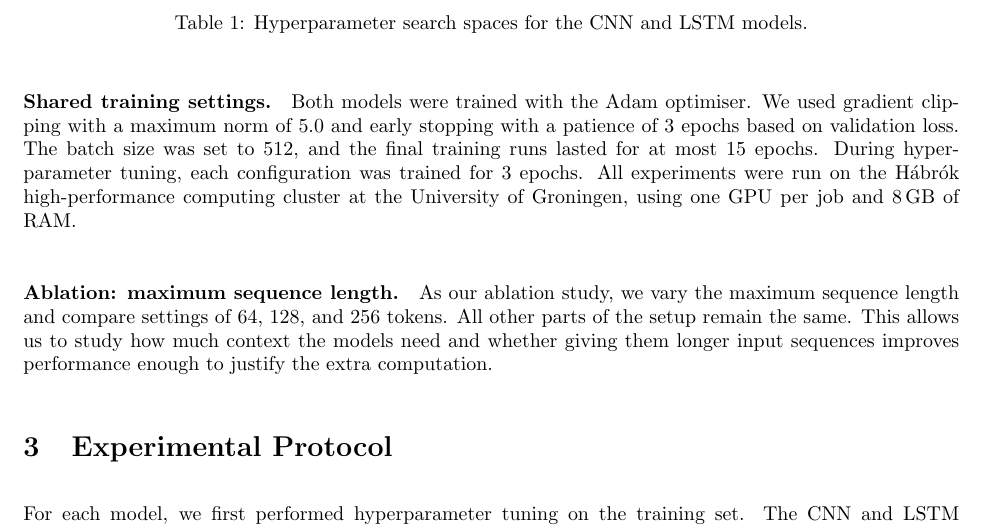
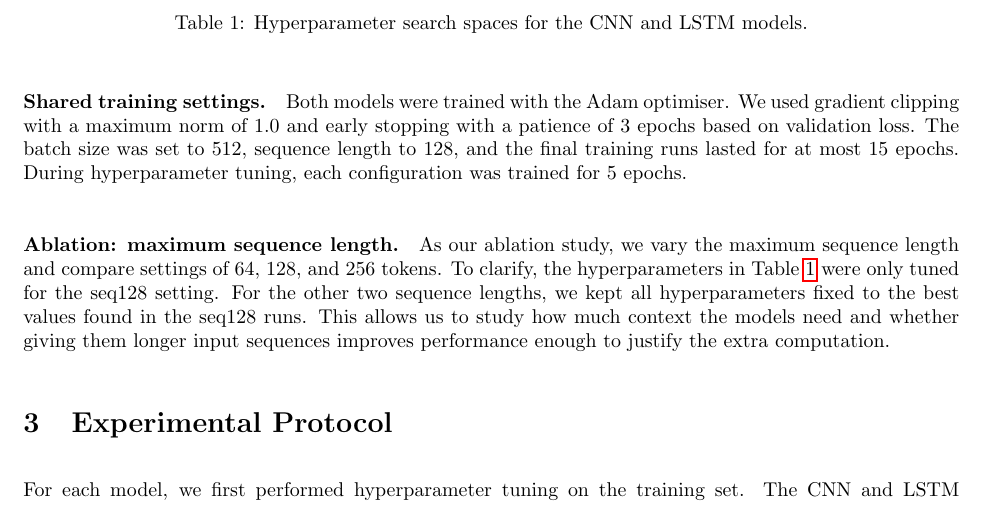
Before and after one commit to ponderingpenguins/natural-language-processing, a LaTeX problem sheet (assignment2/report/nlp_2.tex, which reads assignment2/report/sections/2_models.tex): part of page 2 of 32, cut so that both start at the same text. Compiled offline with pdfLaTeX.

Commit message:
revise the model section after the new training run

```diff
--- a/assignment2/report/sections/2_models.tex
+++ b/assignment2/report/sections/2_models.tex
@@ -34,7 +34,7 @@ Weight decay         & \{1e-5, 1e-3\}     & \{0, 1e-5\} \\
 \end{table}
 
 \paragraph{Shared training settings.}
-Both models were trained with the Adam optimiser. We used gradient clipping with a maximum norm of 5.0 and early stopping with a patience of 3 epochs based on validation loss. The batch size was set to 512, and the final training runs lasted for at most 15 epochs. During hyperparameter tuning, each configuration was trained for 3 epochs. All experiments were run on the Hábrók high-performance computing cluster at the University of Groningen, using one GPU per job and 8\,GB of RAM.
+Both models were trained with the Adam optimiser. We used gradient clipping with a maximum norm of 1.0 and early stopping with a patience of 3 epochs based on validation loss. The batch size was set to 512, sequence length to 128, and the final training runs lasted for at most 15 epochs. During hyperparameter tuning, each configuration was trained for 5 epochs.
 
 \paragraph{Ablation: maximum sequence length.}
-As our ablation study, we vary the maximum sequence length and compare settings of 64, 128, and 256 tokens. All other parts of the setup remain the same. This allows us to study how much context the models need and whether giving them longer input sequences improves performance enough to justify the extra computation.
+As our ablation study, we vary the maximum sequence length and compare settings of 64, 128, and 256 tokens. To clarify, the hyperparameters in Table~\ref{tab:hyperparameters} were only tuned for the seq128 setting. For the other two sequence lengths, we kept all hyperparameters fixed to the best values found in the seq128 runs. This allows us to study how much context the models need and whether giving them longer input sequences improves performance enough to justify the extra computation.
```
Also changed, not shown: assignment2/report/nlp_2.pdf.
